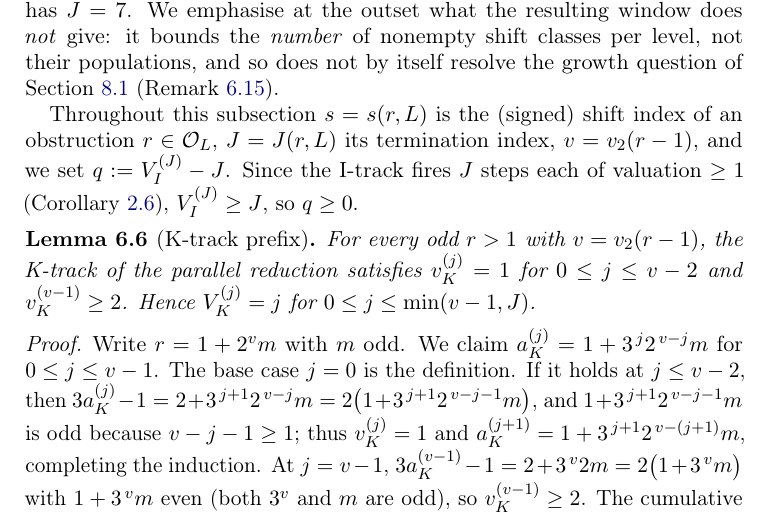
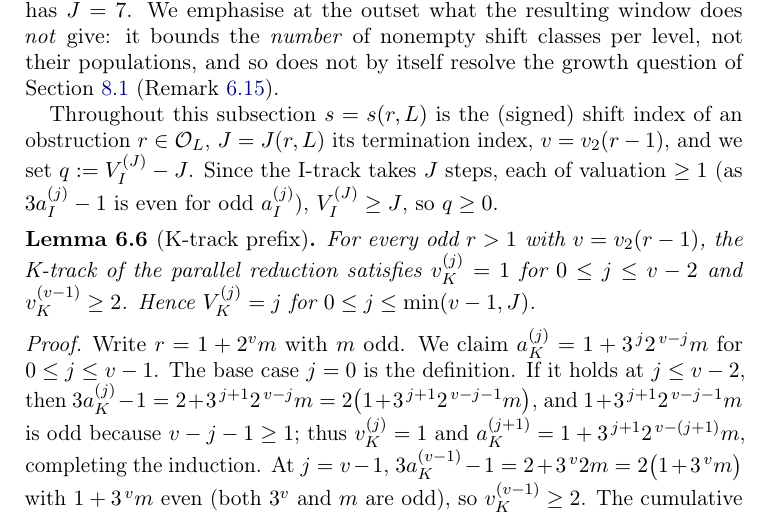
Before and after one commit to yaccob/collatz, a LaTeX paper (manuscripts/obstruction_residues/obstruction_residues.tex): part of page 18 of 30, cut so that both start at the same text. Compiled offline with pdfLaTeX.

Commit message:
docs(obstruction_residues): de-scope an over-broad citation (review-033 N-01)
Cycle-2 independent review (Accept) found one cosmetic citation-scope Note.

- sec:shift-window setup: cor:sync (Simultaneous stop) was cited for the whole
  clause 'the I-track fires J steps each of valuation >= 1', but it justifies
  only that the I-track is active through J; the per-step 'valuation >= 1' is
  the elementary fact that 3 a_I - 1 is even for odd a_I. Reworded so the
  parenthetical states that elementary reason instead of over-citing cor:sync.
- Regenerated PDF (clean log).

```diff
--- a/manuscripts/obstruction_residues/obstruction_residues.tex
+++ b/manuscripts/obstruction_residues/obstruction_residues.tex
@@ -1260,8 +1260,9 @@ does not by itself resolve the growth question of Section~\ref{sec:cW-open}
 
 Throughout this subsection $s = s(r, L)$ is the (signed) shift index of an
 obstruction $r \in \Obs_L$, $J = J(r, L)$ its termination index, $v = \vtwo(r-1)$,
-and we set $q := \Vi^{(J)} - J$. Since the I-track fires $J$ steps each of
-valuation $\ge 1$ (\cref{cor:sync}), $\Vi^{(J)} \ge J$, so $q \ge 0$.
+and we set $q := \Vi^{(J)} - J$. Since the I-track takes $J$ steps, each of
+valuation $\ge 1$ (as $3 a_I^{(j)} - 1$ is even for odd $a_I^{(j)}$),
+$\Vi^{(J)} \ge J$, so $q \ge 0$.
 
 \begin{lemma}[K-track prefix]\label{lem:k-prefix}
 For every odd $r > 1$ with $v = \vtwo(r-1)$, the K-track of the parallel reduction
```
Also changed, not shown: manuscripts/obstruction_residues/obstruction_residues.pdf.
